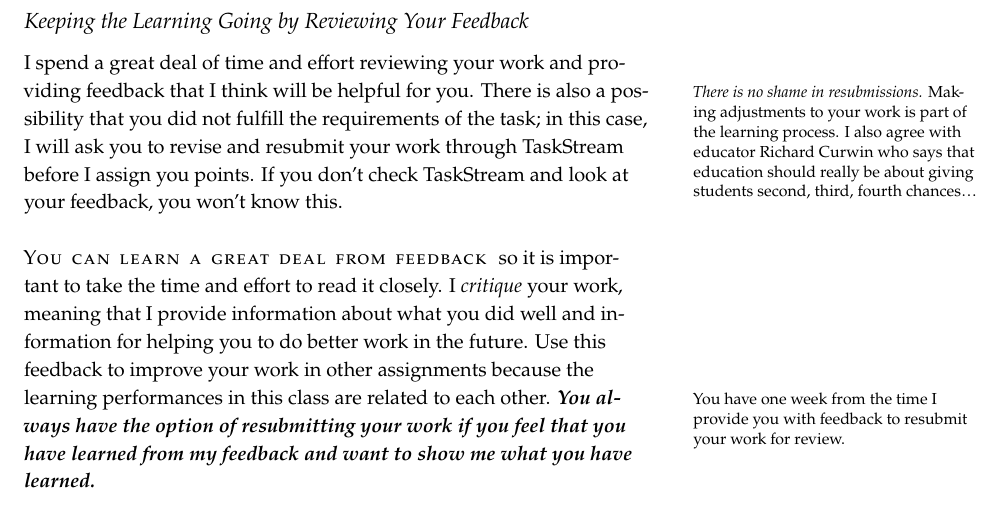
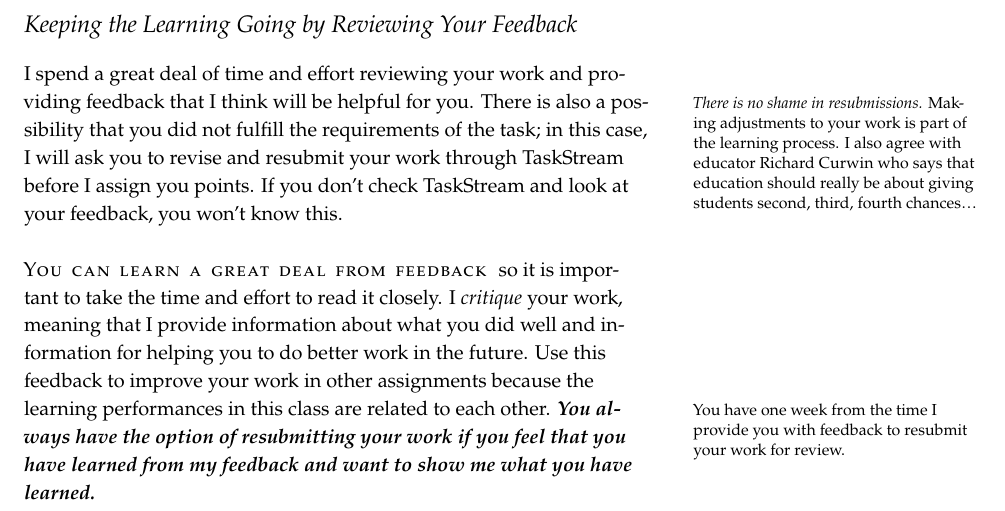
Before and after one commit to jeremyfprice/educ2201, a LaTeX document (educ2201-syllabus.tex): part of page 5 of 19, cut so that both start at the same text. Compiled offline with XeLaTeX.

Commit message:
updated assignment

```diff
--- a/educ2201-syllabus.tex
+++ b/educ2201-syllabus.tex
@@ -228,7 +228,7 @@ We will be discussing a number of important ideas in class that you will need to
 
 \input{syllabus-files/assignments}
 
-\subsection{Keeping the Learning Going by Reviewing Your Feedback}
+\section{Keeping the Learning Going by Reviewing Your Feedback}
 I spend a great deal of time and effort reviewing your work and providing feedback that I think will be helpful for you. \marginnote{\textit{There is no shame in resubmissions.} Making adjustments to your work is part of the learning process. I also agree with educator Richard Curwin who says that education should really be about giving students second, third, fourth chances\ldots}There is also a possibility that you did not fulfill the requirements of the task; in this case, I will ask you to revise and resubmit your work through TaskStream before I assign you points. If you don't check TaskStream and look at your feedback, you won't know this.
 
 \newthought{You can learn a great deal from feedback} so it is important to take the time and effort to read it closely. I \emph{critique} your work, meaning that I provide information about what you did well and information for helping you to do better work in the future. Use this feedback to improve your work in other assignments because the learning performances in this class are related to each other. \marginnote{You have one week from the time I provide you with feedback to resubmit your work for review.}\textbf{\emph{You always have the option of resubmitting your work if you feel that you have learned from my feedback and want to show me what you have learned.}}
```
Also changed, not shown: educ2201-syllabus.pdf.
